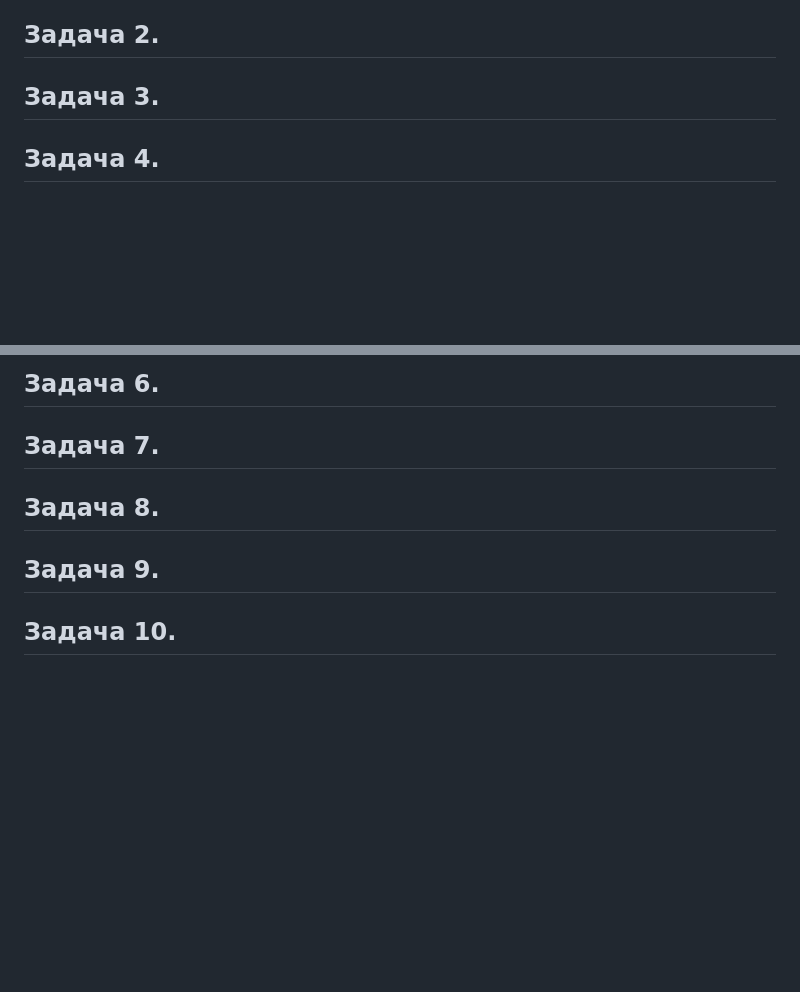
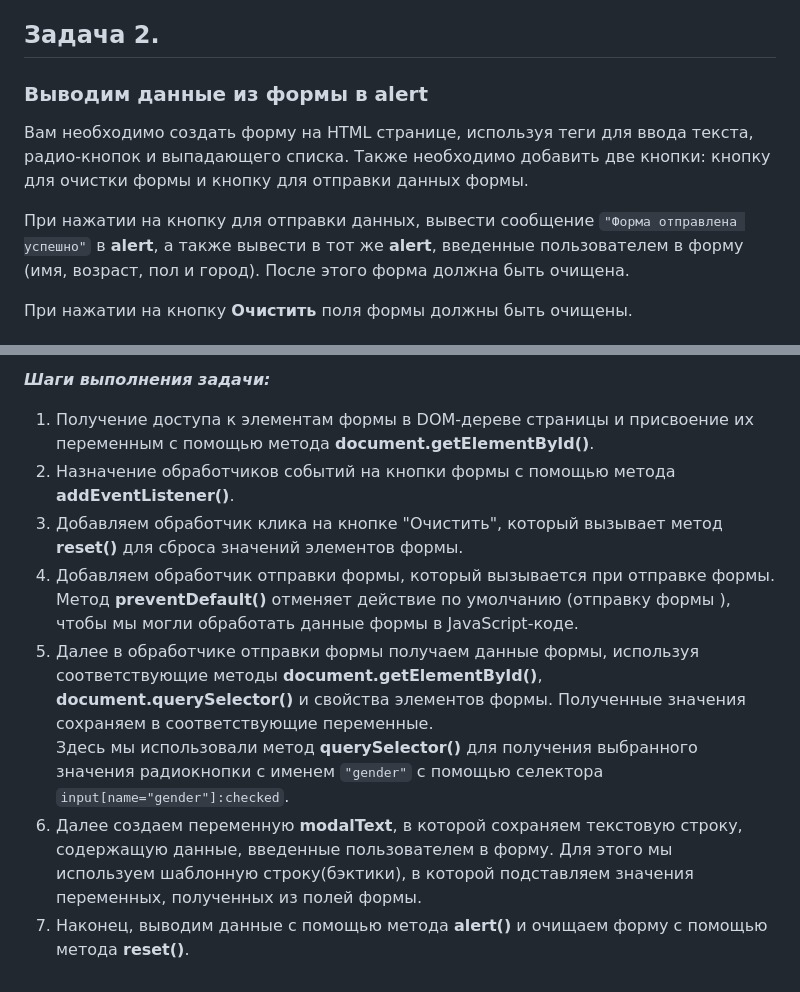
Before and after one commit to schoolteacherMP/lecture_51_JS_Forms_controls_Properties_and_Methods, a Markdown page: tasks.md, 2 parts joined by grey strips. Drawn GitHub-style; blank space fills up the shorter version.

```diff
--- a/tasks.md
+++ b/tasks.md
@@ -19,11 +19,10 @@
 
 
 ## Задача 2.
-###
+### Выводим данные из формы в alert
+Вам необходимо создать форму на HTML странице, используя теги для ввода текста, радио-кнопок и выпадающего списка. Также необходимо добавить две кнопки: кнопку для очистки формы и кнопку для отправки данных формы.
 
-## Задача 3.
-###
+При нажатии на кнопку для отправки данных,  вывести сообщение `"Форма отправлена успешно"` в **alert**, а также вывести в тот же **alert**, введенные пользователем в форму (имя, возраст, пол и город). После этого форма должна быть очищена.
 
-## Задача 4.
-###
+При нажатии на кнопку **Очистить** поля формы должны быть очищены.
 
@@ -32,15 +30,11 @@
 
-## Задача 6.
-###
+**_Шаги выполнения задачи:_**
 
-## Задача 7.
-###
-
-## Задача 8.
-###
-
-## Задача 9.
-###
-
-## Задача 10.
-###
+1. Получение доступа к элементам формы в DOM-дереве страницы и присвоение их переменным с помощью метода **document.getElementById()**.
+2. Назначение обработчиков событий на кнопки формы с помощью метода **addEventListener()**.
+3. Добавляем обработчик клика на кнопке "Очистить", который вызывает метод **reset()** для сброса значений элементов формы.
+4. Добавляем обработчик отправки формы, который вызывается при отправке формы. Метод **preventDefault()** отменяет действие по умолчанию (отправку формы ), чтобы мы могли обработать данные формы в JavaScript-коде.
+5. Далее в обработчике отправки формы получаем данные формы, используя соответствующие методы **document.getElementById()**, **document.querySelector()** и свойства элементов формы. Полученные значения сохраняем в соответствующие переменные.
+Здесь мы использовали метод **querySelector()** для получения выбранного значения радиокнопки с именем `"gender"` с помощью селектора `input[name="gender"]:checked`.
+7.  Далее создаем переменную **modalText**, в которой сохраняем текстовую строку, содержащую данные, введенные пользователем в форму. Для этого мы используем шаблонную строку(бэктики), в которой подставляем значения переменных, полученных из полей формы.
+8.  Наконец, выводим данные с помощью метода **alert()** и очищаем форму с помощью метода **reset()**.
```
Also changed, not shown: other parts of tasks.md (+1 -2 lines).
